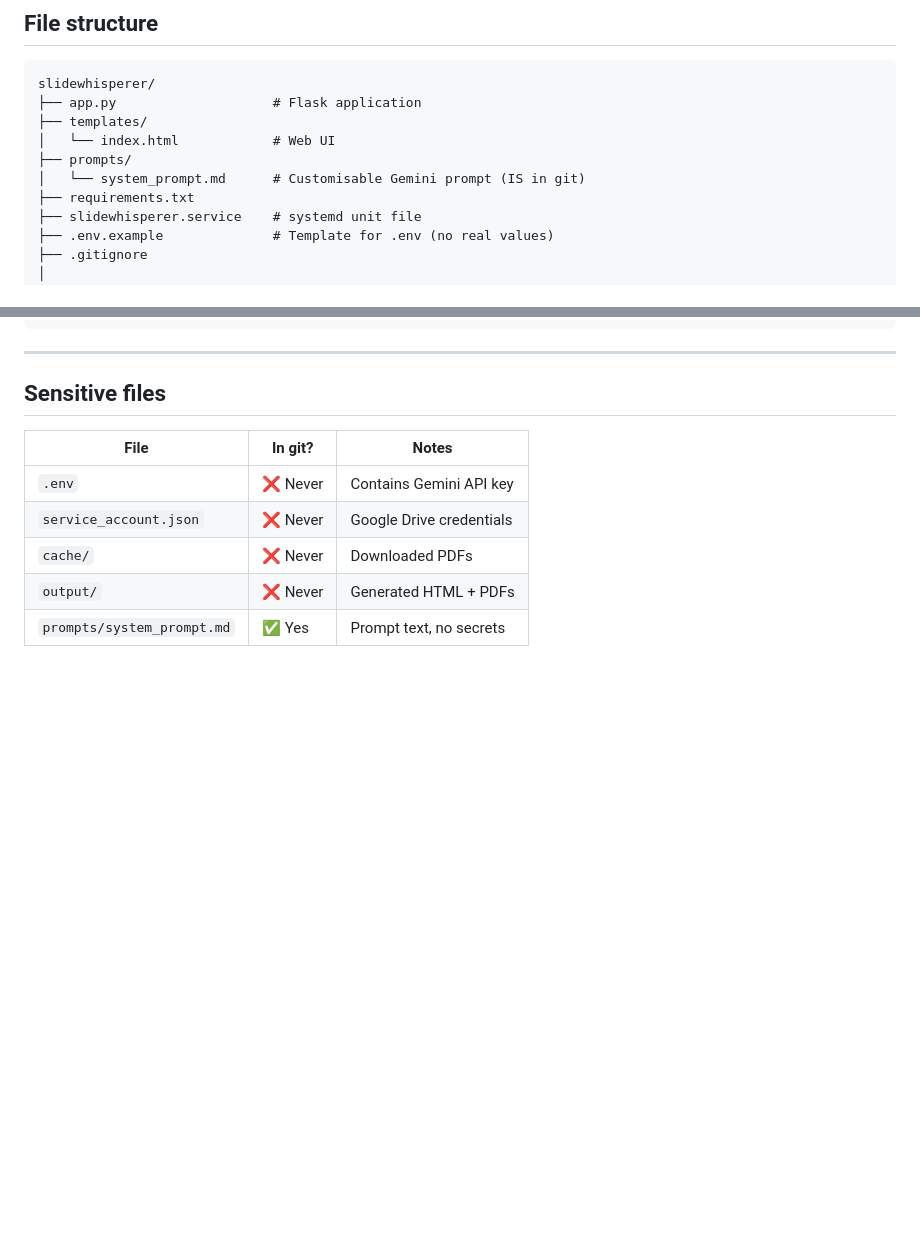
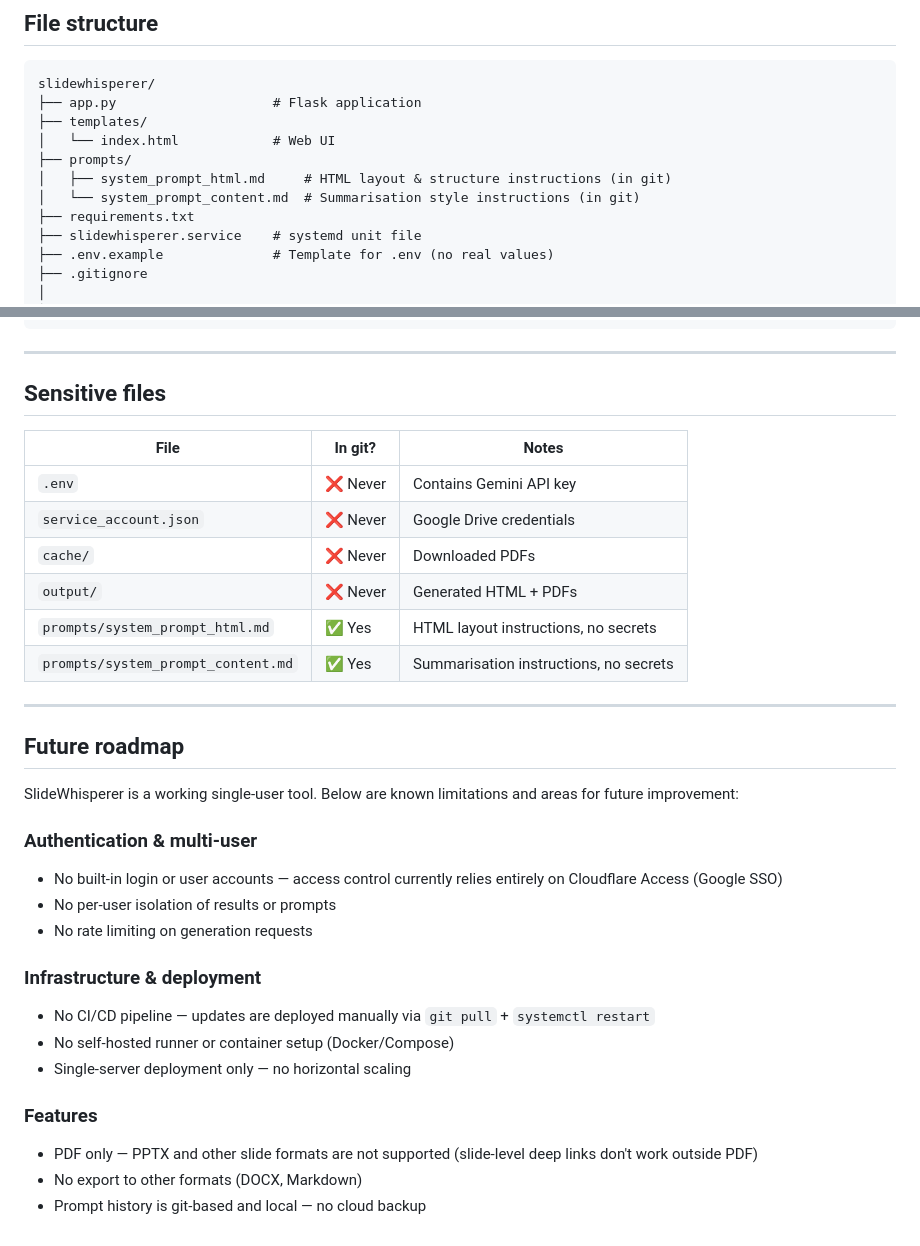
Before and after one commit to johantre/slidewhisperer, a Markdown page: README.md, 2 parts joined by grey strips. GitHub-like rendering; blank space fills up the shorter version.

```diff
--- a/README.md
+++ b/README.md
@@ -155,7 +155,8 @@ slidewhisperer/
 ├── templates/
 │   └── index.html            # Web UI
 ├── prompts/
-│   └── system_prompt.md      # Customisable Gemini prompt (IS in git)
+│   ├── system_prompt_html.md     # HTML layout & structure instructions (in git)
+│   └── system_prompt_content.md  # Summarisation style instructions (in git)
 ├── requirements.txt
 ├── slidewhisperer.service    # systemd unit file
 ├── .env.example              # Template for .env (no real values)
@@ -175,4 +176,26 @@ slidewhisperer/
 | `service_account.json` | ❌ Never | Google Drive credentials |
 | `cache/` | ❌ Never | Downloaded PDFs |
 | `output/` | ❌ Never | Generated HTML + PDFs |
-| `prompts/system_prompt.md` | ✅ Yes | Prompt text, no secrets |
+| `prompts/system_prompt_html.md` | ✅ Yes | HTML layout instructions, no secrets |
+| `prompts/system_prompt_content.md` | ✅ Yes | Summarisation instructions, no secrets |
+
+---
+
+## Future roadmap
+
+SlideWhisperer is a working single-user tool. Below are known limitations and areas for future improvement:
+
+### Authentication & multi-user
+- No built-in login or user accounts — access control currently relies entirely on Cloudflare Access (Google SSO)
+- No per-user isolation of results or prompts
+- No rate limiting on generation requests
+
+### Infrastructure & deployment
+- No CI/CD pipeline — updates are deployed manually via `git pull` + `systemctl restart`
+- No self-hosted runner or container setup (Docker/Compose)
+- Single-server deployment only — no horizontal scaling
+
+### Features
+- PDF only — PPTX and other slide formats are not supported (slide-level deep links don't work outside PDF)
+- No export to other formats (DOCX, Markdown)
+- Prompt history is git-based and local — no cloud backup
```
